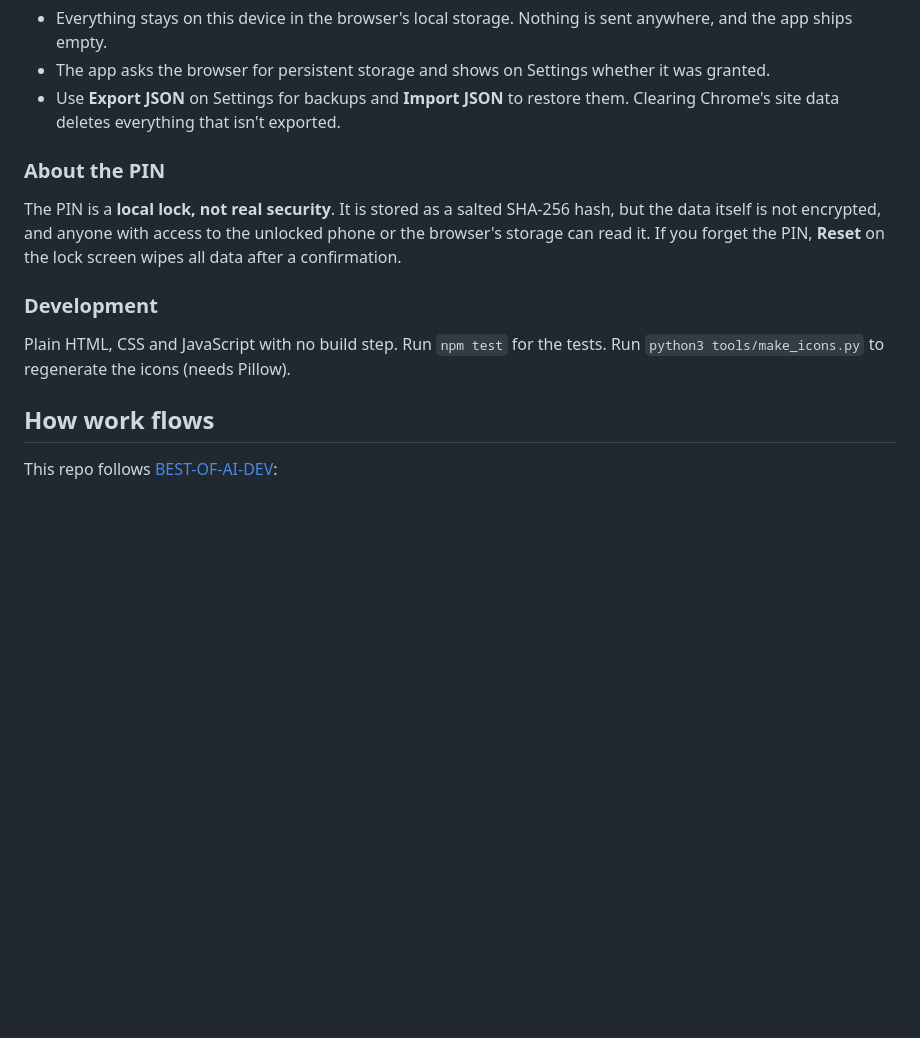
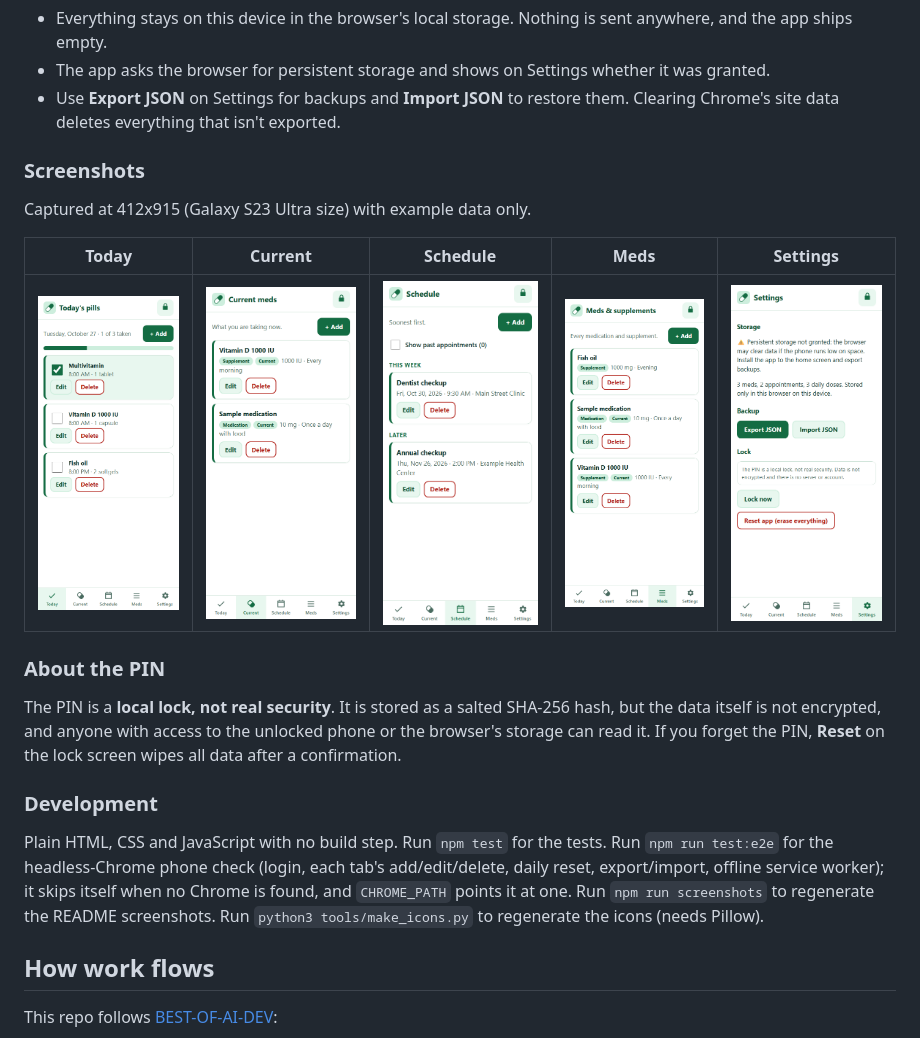
Before and after one commit to mogesjohnson/care-reminder, a Markdown page: README.md, the part around the change. Drawn GitHub-style; pictures changed too: docs/screenshots/current.png (added), docs/screenshots/meds.png (added), docs/screenshots/schedule.png (added); blank space fills up the shorter version.

```diff
--- a/README.md
+++ b/README.md
@@ -17,13 +17,21 @@ Tabs: **Today** (daily pills with check-offs that reset each day), **Current** m
 - The app asks the browser for persistent storage and shows on Settings whether it was granted.
 - Use **Export JSON** on Settings for backups and **Import JSON** to restore them. Clearing Chrome's site data deletes everything that isn't exported.
 
+### Screenshots
+
+Captured at 412x915 (Galaxy S23 Ultra size) with example data only.
+
+| Today | Current | Schedule | Meds | Settings |
+|---|---|---|---|---|
+| ![Today tab](docs/screenshots/today.png) | ![Current tab](docs/screenshots/current.png) | ![Schedule tab](docs/screenshots/schedule.png) | ![Meds tab](docs/screenshots/meds.png) | ![Settings tab](docs/screenshots/settings.png) |
+
 ### About the PIN
 
 The PIN is a **local lock, not real security**. It is stored as a salted SHA-256 hash, but the data itself is not encrypted, and anyone with access to the unlocked phone or the browser's storage can read it. If you forget the PIN, **Reset** on the lock screen wipes all data after a confirmation.
 
 ### Development
 
-Plain HTML, CSS and JavaScript with no build step. Run `npm test` for the tests. Run `python3 tools/make_icons.py` to regenerate the icons (needs Pillow).
+Plain HTML, CSS and JavaScript with no build step. Run `npm test` for the tests. Run `npm run test:e2e` for the headless-Chrome phone check (login, each tab's add/edit/delete, daily reset, export/import, offline service worker); it skips itself when no Chrome is found, and `CHROME_PATH` points it at one. Run `npm run screenshots` to regenerate the README screenshots. Run `python3 tools/make_icons.py` to regenerate the icons (needs Pillow).
 
 ## How work flows
 
```
Also changed, not shown: 1 other file.
